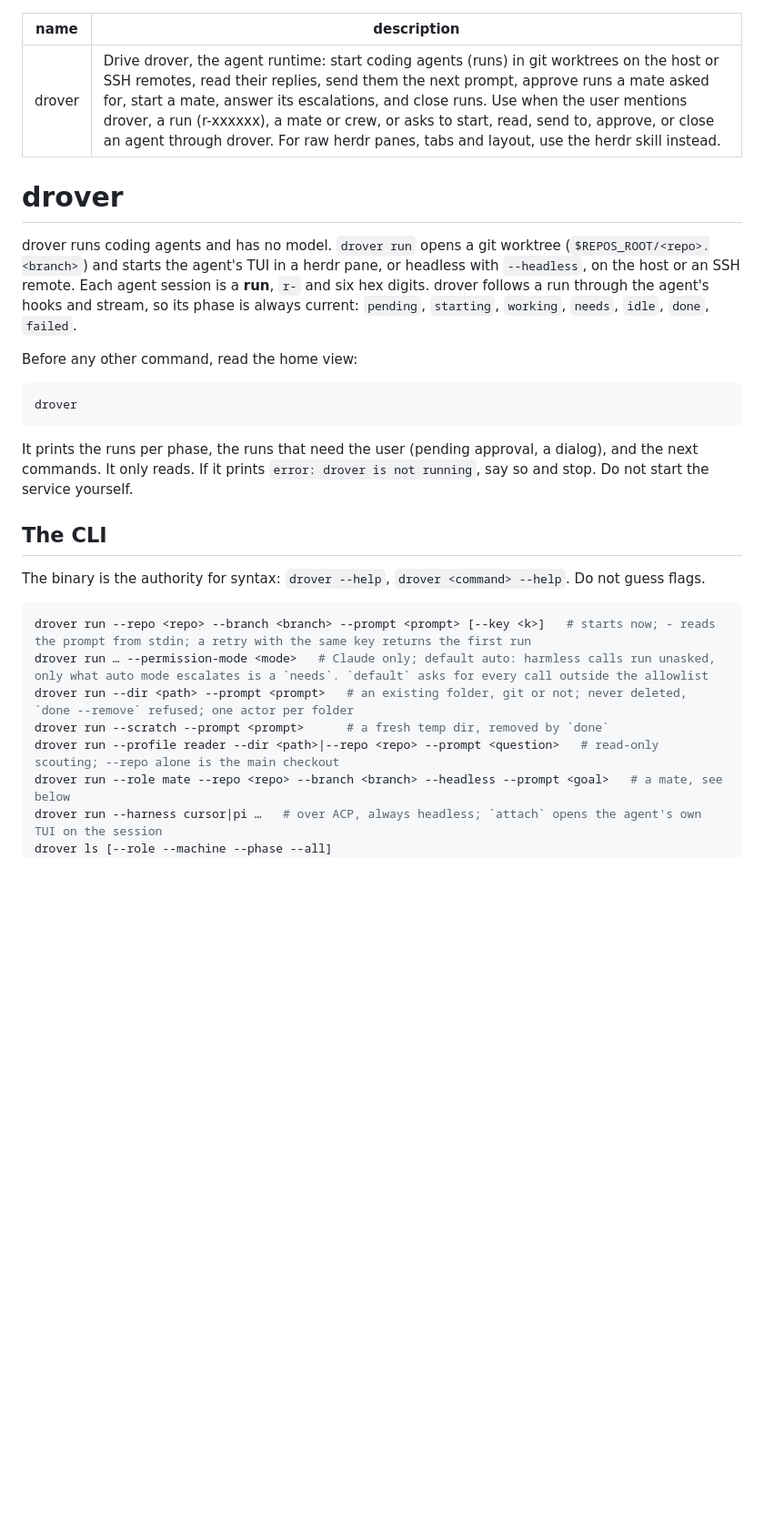
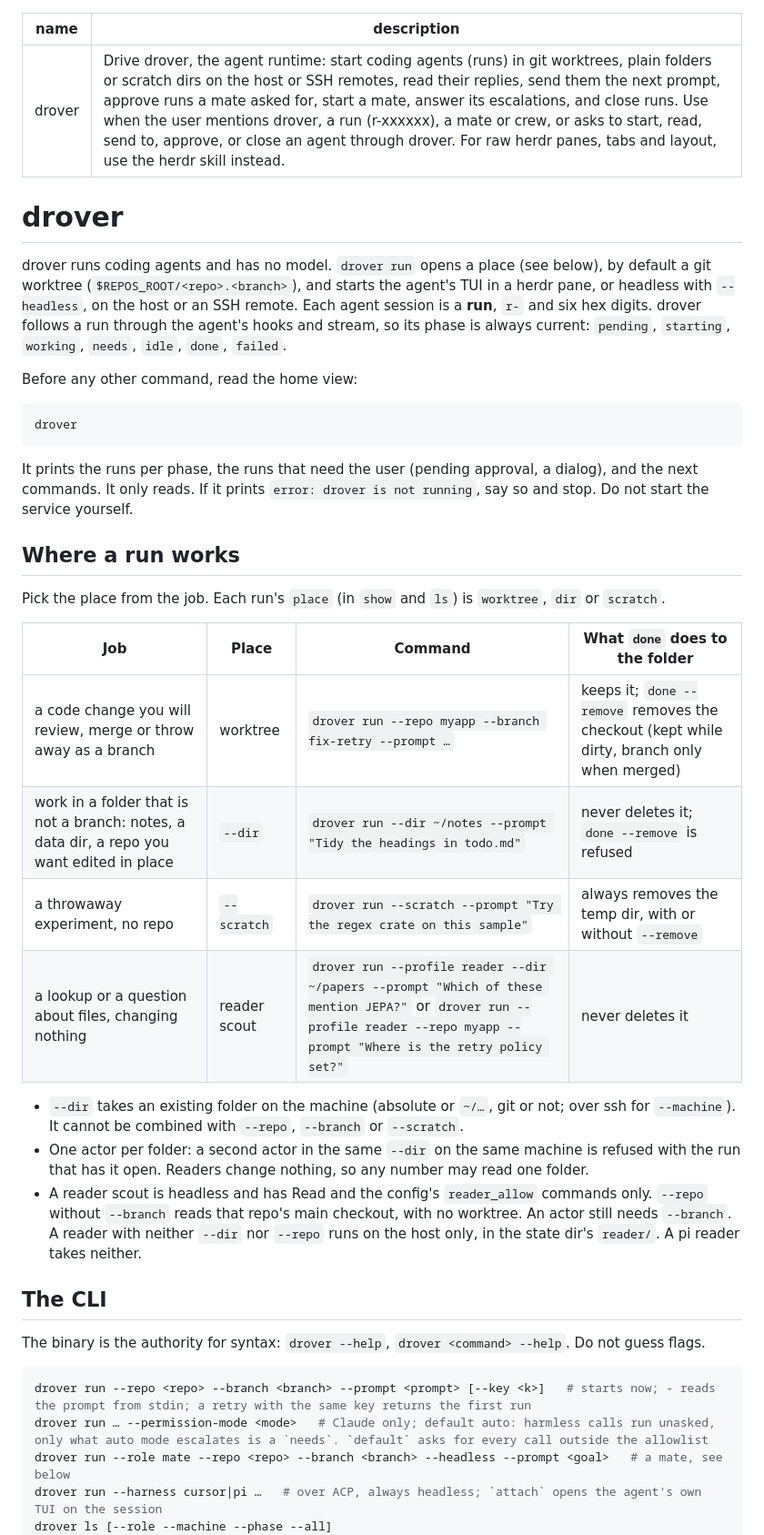
Before and after one commit to theguega/drover, a Markdown page: skills/drover/SKILL.md, the part around the change. Shown at 91% size. Drawn GitHub-style; blank space fills up the shorter version.

Commit message:
skills: where a run works, and scouts for mates
Co-Authored-By: Claude Sonnet 5.5 <noreply@anthropic.com>

````diff
--- a/skills/drover/SKILL.md
+++ b/skills/drover/SKILL.md
@@ -1,11 +1,11 @@
 ---
 name: drover
-description: "Drive drover, the agent runtime: start coding agents (runs) in git worktrees on the host or SSH remotes, read their replies, send them the next prompt, approve runs a mate asked for, start a mate, answer its escalations, and close runs. Use when the user mentions drover, a run (r-xxxxxx), a mate or crew, or asks to start, read, send to, approve, or close an agent through drover. For raw herdr panes, tabs and layout, use the herdr skill instead."
+description: "Drive drover, the agent runtime: start coding agents (runs) in git worktrees, plain folders or scratch dirs on the host or SSH remotes, read their replies, send them the next prompt, approve runs a mate asked for, start a mate, answer its escalations, and close runs. Use when the user mentions drover, a run (r-xxxxxx), a mate or crew, or asks to start, read, send to, approve, or close an agent through drover. For raw herdr panes, tabs and layout, use the herdr skill instead."
 ---
 
 # drover
 
-drover runs coding agents and has no model. `drover run` opens a git worktree (`$REPOS_ROOT/<repo>.<branch>`) and starts the agent's TUI in a herdr pane, or headless with `--headless`, on the host or an SSH remote. Each agent session is a **run**, `r-` and six hex digits. drover follows a run through the agent's hooks and stream, so its phase is always current: `pending`, `starting`, `working`, `needs`, `idle`, `done`, `failed`.
+drover runs coding agents and has no model. `drover run` opens a place (see below), by default a git worktree (`$REPOS_ROOT/<repo>.<branch>`), and starts the agent's TUI in a herdr pane, or headless with `--headless`, on the host or an SSH remote. Each agent session is a **run**, `r-` and six hex digits. drover follows a run through the agent's hooks and stream, so its phase is always current: `pending`, `starting`, `working`, `needs`, `idle`, `done`, `failed`.
 
 Before any other command, read the home view:
 
@@ -15,6 +15,21 @@ drover
 
 It prints the runs per phase, the runs that need the user (pending approval, a dialog), and the next commands. It only reads. If it prints `error: drover is not running`, say so and stop. Do not start the service yourself.
 
+## Where a run works
+
+Pick the place from the job. Each run's `place` (in `show` and `ls`) is `worktree`, `dir` or `scratch`.
+
+| Job | Place | Command | What `done` does to the folder |
+|---|---|---|---|
+| a code change you will review, merge or throw away as a branch | worktree | `drover run --repo myapp --branch fix-retry --prompt …` | keeps it; `done --remove` removes the checkout (kept while dirty, branch only when merged) |
+| work in a folder that is not a branch: notes, a data dir, a repo you want edited in place | `--dir` | `drover run --dir ~/notes --prompt "Tidy the headings in todo.md"` | never deletes it; `done --remove` is refused |
+| a throwaway experiment, no repo | `--scratch` | `drover run --scratch --prompt "Try the regex crate on this sample"` | always removes the temp dir, with or without `--remove` |
+| a lookup or a question about files, changing nothing | reader scout | `drover run --profile reader --dir ~/papers --prompt "Which of these mention JEPA?"` or `drover run --profile reader --repo myapp --prompt "Where is the retry policy set?"` | never deletes it |
+
+- `--dir` takes an existing folder on the machine (absolute or `~/…`, git or not; over ssh for `--machine`). It cannot be combined with `--repo`, `--branch` or `--scratch`.
+- One actor per folder: a second actor in the same `--dir` on the same machine is refused with the run that has it open. Readers change nothing, so any number may read one folder.
+- A reader scout is headless and has Read and the config's `reader_allow` commands only. `--repo` without `--branch` reads that repo's main checkout, with no worktree. An actor still needs `--branch`. A reader with neither `--dir` nor `--repo` runs on the host only, in the state dir's `reader/`. A pi reader takes neither.
+
 ## The CLI
 
 The binary is the authority for syntax: `drover --help`, `drover <command> --help`. Do not guess flags.
@@ -22,9 +37,6 @@ The binary is the authority for syntax: `drover --help`, `drover <command> --hel
 ```bash
 drover run --repo <repo> --branch <branch> --prompt <prompt> [--key <k>]   # starts now; - reads the prompt from stdin; a retry with the same key returns the first run
 drover run … --permission-mode <mode>   # Claude only; default auto: harmless calls run unasked, only what auto mode escalates is a `needs`. `default` asks for every call outside the allowlist
-drover run --dir <path> --prompt <prompt>   # an existing folder, git or not; never deleted, `done --remove` refused; one actor per folder
-drover run --scratch --prompt <prompt>      # a fresh temp dir, removed by `done`
-drover run --profile reader --dir <path>|--repo <repo> --prompt <question>   # read-only scouting; --repo alone is the main checkout
 drover run --role mate --repo <repo> --branch <branch> --headless --prompt <goal>   # a mate, see below
 drover run --harness cursor|pi …   # over ACP, always headless; `attach` opens the agent's own TUI on the session
 drover ls [--role --machine --phase --all]
````
Also changed, not shown: skills/mates/SKILL.md (+10 -3 lines).
